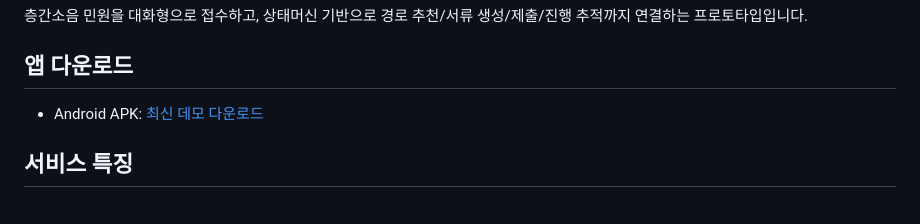
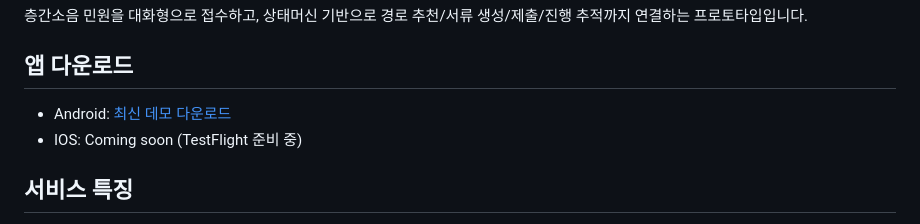
Before and after one commit to newbiehwang/ai-civil-complaint-service-contest, a Markdown page: README.md, the part around the change. Drawn GitHub-style.

Commit message:
update: app download section in README

```diff
--- a/README.md
+++ b/README.md
@@ -3,7 +3,8 @@
 층간소음 민원을 대화형으로 접수하고, 상태머신 기반으로 경로 추천/서류 생성/제출/진행 추적까지 연결하는 프로토타입입니다.
 
 ## 앱 다운로드
-- Android APK: [최신 데모 다운로드](https://github.com/newbiehwang/ai-civil-complaint-service-contest/releases/download/v0.1.0/civil-complaint-android.apk)
+- Android: [최신 데모 다운로드](https://github.com/newbiehwang/ai-civil-complaint-service-contest/releases/download/v0.1.0/civil-complaint-android.apk)
+- IOS: Coming soon (TestFlight 준비 중)
 
 ## 서비스 특징
 - 대화형 민원 접수:
```
